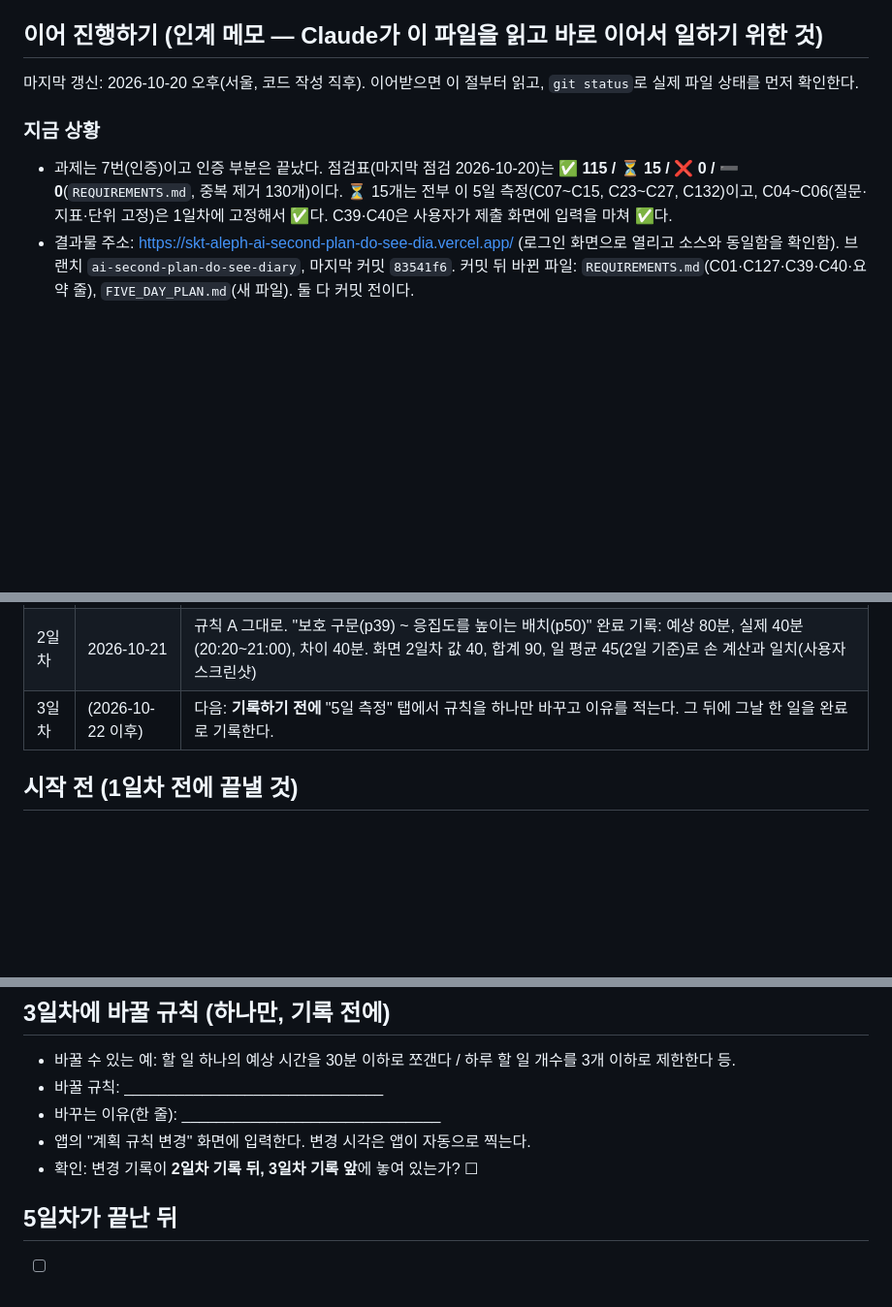
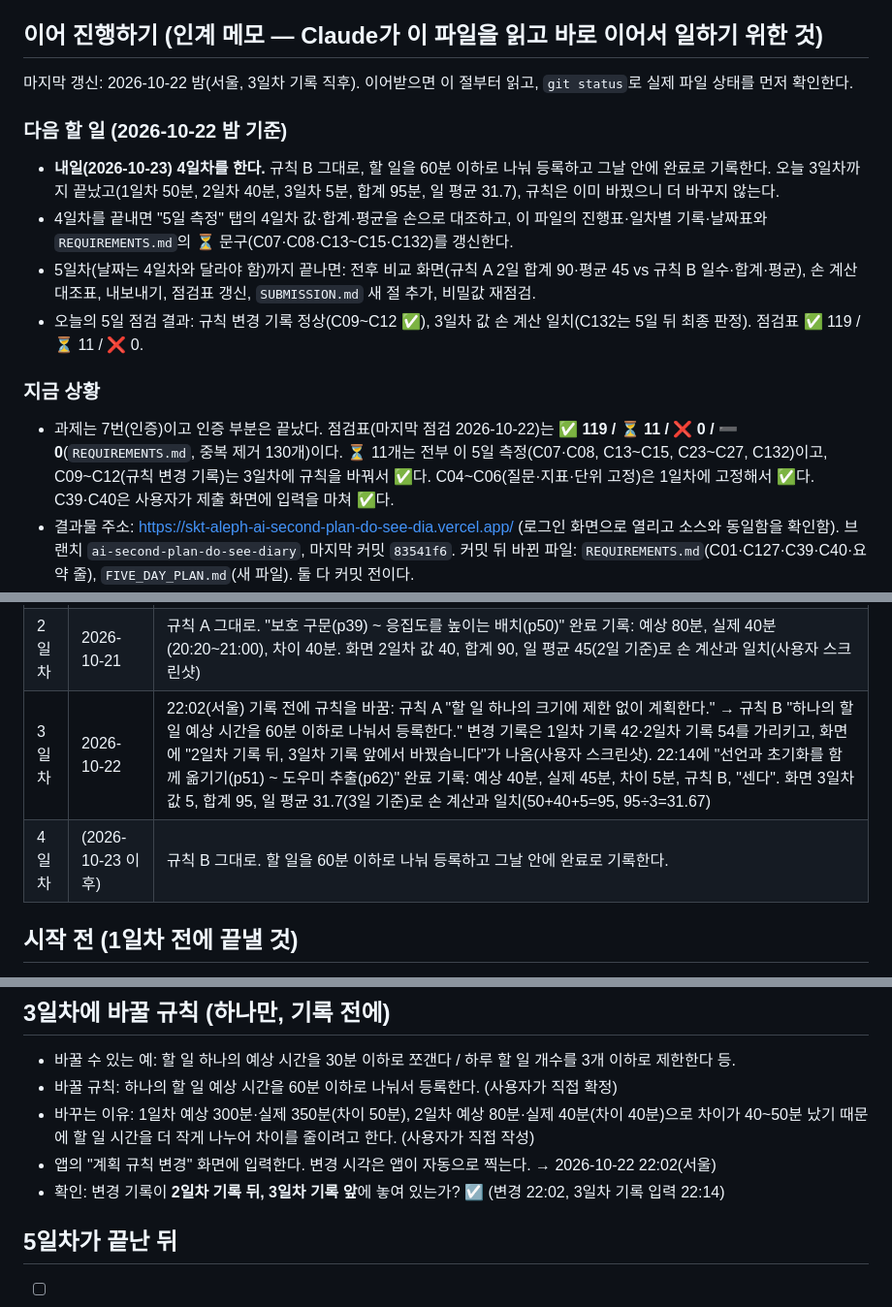
Before and after one commit to onboardingsecurity/AI-LLM, a Markdown page: FIVE_DAY_PLAN.md, 3 parts joined by grey strips. Shown at 97% size. Drawn GitHub-style; blank space fills up the shorter version.

```diff
--- a/FIVE_DAY_PLAN.md
+++ b/FIVE_DAY_PLAN.md
@@ -7,10 +7,16 @@
 
 ## 이어 진행하기 (인계 메모 — Claude가 이 파일을 읽고 바로 이어서 일하기 위한 것)
 
-마지막 갱신: 2026-10-20 오후(서울, 코드 작성 직후). 이어받으면 이 절부터 읽고, `git status`로 실제 파일 상태를 먼저 확인한다.
+마지막 갱신: 2026-10-22 밤(서울, 3일차 기록 직후). 이어받으면 이 절부터 읽고, `git status`로 실제 파일 상태를 먼저 확인한다.
+
+### 다음 할 일 (2026-10-22 밤 기준)
+- **내일(2026-10-23) 4일차를 한다.** 규칙 B 그대로, 할 일을 60분 이하로 나눠 등록하고 그날 안에 완료로 기록한다. 오늘 3일차까지 끝났고(1일차 50분, 2일차 40분, 3일차 5분, 합계 95분, 일 평균 31.7), 규칙은 이미 바꿨으니 더 바꾸지 않는다.
+- 4일차를 끝내면 "5일 측정" 탭의 4일차 값·합계·평균을 손으로 대조하고, 이 파일의 진행표·일차별 기록·날짜표와 `REQUIREMENTS.md`의 ⏳ 문구(C07·C08·C13~C15·C132)를 갱신한다.
+- 5일차(날짜는 4일차와 달라야 함)까지 끝나면: 전후 비교 화면(규칙 A 2일 합계 90·평균 45 vs 규칙 B 일수·합계·평균), 손 계산 대조표, 내보내기, 점검표 갱신, `SUBMISSION.md` 새 절 추가, 비밀값 재점검.
+- 오늘의 5일 점검 결과: 규칙 변경 기록 정상(C09~C12 ✅), 3일차 값 손 계산 일치(C132는 5일 뒤 최종 판정). 점검표 ✅ 119 / ⏳ 11 / ❌ 0.
 
 ### 지금 상황
-- 과제는 7번(인증)이고 인증 부분은 끝났다. 점검표(마지막 점검 2026-10-20)는 **✅ 115 / ⏳ 15 / ❌ 0 / ➖ 0**(`REQUIREMENTS.md`, 중복 제거 130개)이다. ⏳ 15개는 전부 이 5일 측정(C07~C15, C23~C27, C132)이고, C04~C06(질문·지표·단위 고정)은 1일차에 고정해서 ✅다. C39·C40은 사용자가 제출 화면에 입력을 마쳐 ✅다.
+- 과제는 7번(인증)이고 인증 부분은 끝났다. 점검표(마지막 점검 2026-10-22)는 **✅ 119 / ⏳ 11 / ❌ 0 / ➖ 0**(`REQUIREMENTS.md`, 중복 제거 130개)이다. ⏳ 11개는 전부 이 5일 측정(C07·C08, C13~C15, C23~C27, C132)이고, C09~C12(규칙 변경 기록)는 3일차에 규칙을 바꿔서 ✅다. C04~C06(질문·지표·단위 고정)은 1일차에 고정해서 ✅다. C39·C40은 사용자가 제출 화면에 입력을 마쳐 ✅다.
 - 결과물 주소: https://skt-aleph-ai-second-plan-do-see-dia.vercel.app/ (로그인 화면으로 열리고 소스와 동일함을 확인함). 브랜치 `ai-second-plan-do-see-diary`, 마지막 커밋 `83541f6`. 커밋 뒤 바뀐 파일: `REQUIREMENTS.md`(C01·C127·C39·C40·요약 줄), `FIVE_DAY_PLAN.md`(새 파일). 둘 다 커밋 전이다.
 - 사용자는 다음 단계(8번) 과제를 해야 해서 시간이 없다. 그래서 **이 5일 측정은 Claude가 범위를 정해 진행**하고, 5일이 끝나면 결과를 `SUBMISSION.md`에 **새 절로** 추가한다. (지금 `SUBMISSION.md`에는 5일 내용이 없고, 미리 만들지 않는다.)
 - 사용자가 승인한 것: 이 파일을 기준으로 5일 점검을 수행하는 것. 아래 "고정할 값"의 기본값은 Claude의 제안이었고 사용자가 이의 없이 이 파일 기준으로 진행하라고 했다. 바꾸고 싶으면 1일차 고정 전에 알려 달라고 한 상태다.
@@ -72,7 +78,8 @@
 |---|---|---|
 | 1일차 | 2026-10-20 | 고정(질문·규칙 A는 화면 기본값 또는 사용자 수정값) 뒤 14:41(서울)에 "기출 문제 풀기 2/2" 완료 기록: 예상 300분, 실제 350분, 차이 50분, 화면에서 "센다" 확인(사용자 스크린샷). 1일차 값 50분 |
 | 2일차 | 2026-10-21 | 규칙 A 그대로. "보호 구문(p39) ~ 응집도를 높이는 배치(p50)" 완료 기록: 예상 80분, 실제 40분(20:20~21:00), 차이 40분. 화면 2일차 값 40, 합계 90, 일 평균 45(2일 기준)로 손 계산과 일치(사용자 스크린샷) |
-| 3일차 | (2026-10-22 이후) | 다음: **기록하기 전에** "5일 측정" 탭에서 규칙을 하나만 바꾸고 이유를 적는다. 그 뒤에 그날 한 일을 완료로 기록한다. |
+| 3일차 | 2026-10-22 | 22:02(서울) 기록 전에 규칙을 바꿈: 규칙 A "할 일 하나의 크기에 제한 없이 계획한다." → 규칙 B "하나의 할 일 예상 시간을 60분 이하로 나눠서 등록한다." 변경 기록은 1일차 기록 42·2일차 기록 54를 가리키고, 화면에 "2일차 기록 뒤, 3일차 기록 앞에서 바꿨습니다"가 나옴(사용자 스크린샷). 22:14에 "선언과 초기화를 함께 옮기기(p51) ~ 도우미 추출(p62)" 완료 기록: 예상 40분, 실제 45분, 차이 5분, 규칙 B, "센다". 화면 3일차 값 5, 합계 95, 일 평균 31.7(3일 기준)로 손 계산과 일치(50+40+5=95, 95÷3=31.67) |
+| 4일차 | (2026-10-23 이후) | 규칙 B 그대로. 할 일을 60분 이하로 나눠 등록하고 그날 안에 완료로 기록한다. |
 
 ## 시작 전 (1일차 전에 끝낼 것)
 
@@ -118,10 +125,10 @@
 ## 3일차에 바꿀 규칙 (하나만, 기록 전에)
 
 - 바꿀 수 있는 예: 할 일 하나의 예상 시간을 30분 이하로 쪼갠다 / 하루 할 일 개수를 3개 이하로 제한한다 등.
-- 바꿀 규칙: ______________________________
-- 바꾸는 이유(한 줄): ______________________________
-- 앱의 "계획 규칙 변경" 화면에 입력한다. 변경 시각은 앱이 자동으로 찍는다.
-- 확인: 변경 기록이 **2일차 기록 뒤, 3일차 기록 앞**에 놓여 있는가? ☐
+- 바꿀 규칙: 하나의 할 일 예상 시간을 60분 이하로 나눠서 등록한다. (사용자가 직접 확정)
+- 바꾸는 이유: 1일차 예상 300분·실제 350분(차이 50분), 2일차 예상 80분·실제 40분(차이 40분)으로 차이가 40~50분 났기 때문에 할 일 시간을 더 작게 나누어 차이를 줄이려고 한다. (사용자가 직접 작성)
+- 앱의 "계획 규칙 변경" 화면에 입력한다. 변경 시각은 앱이 자동으로 찍는다. → 2026-10-22 22:02(서울)
+- 확인: 변경 기록이 **2일차 기록 뒤, 3일차 기록 앞**에 놓여 있는가? ☑ (변경 22:02, 3일차 기록 입력 22:14)
 
 ## 5일차가 끝난 뒤
 
```
Also changed, not shown: other parts of FIVE_DAY_PLAN.md (+4 -4 lines), REQUIREMENTS.md (+14 -14 lines).
